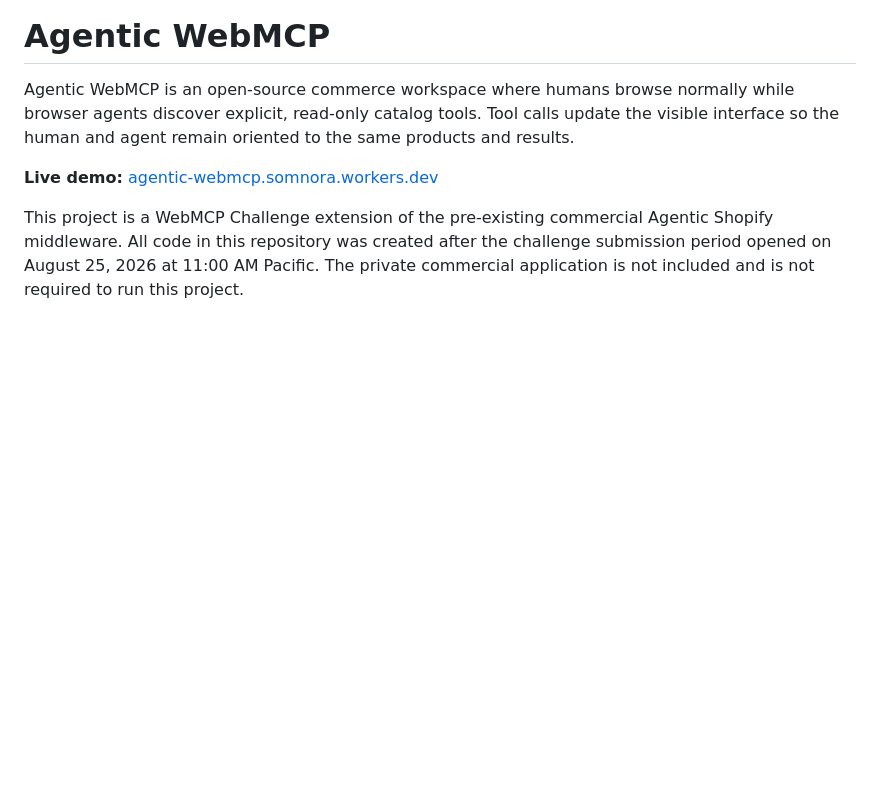
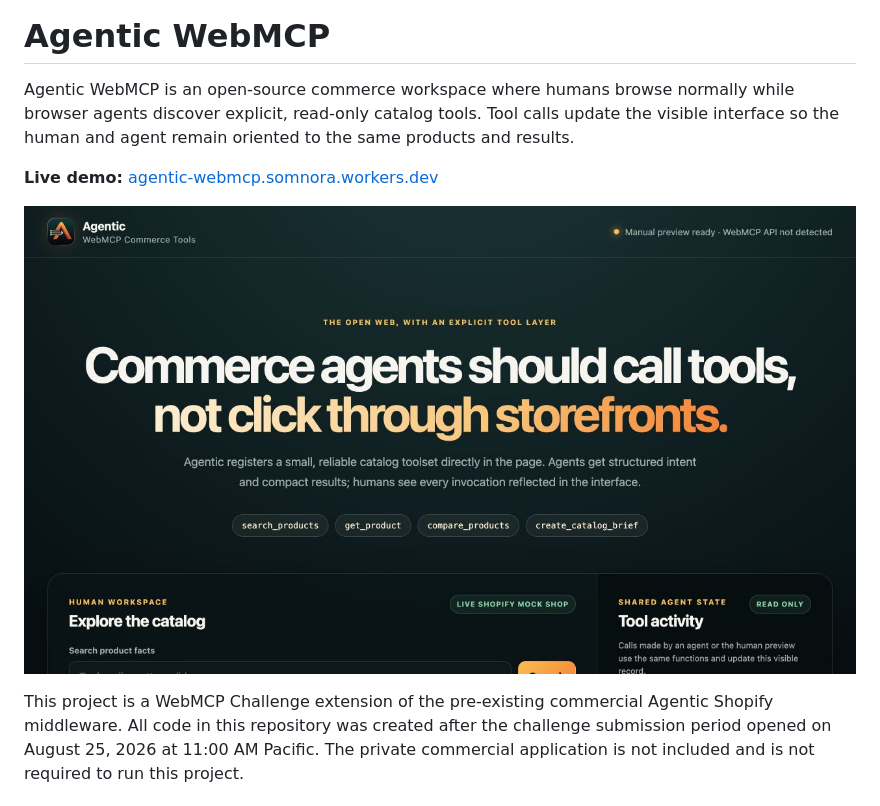
Before and after one commit to Somnora/agentic-webmcp, a Markdown page: README.md, the part around the change. GitHub-like rendering; pictures changed too: docs/assets/agentic-webmcp-hero.jpg (added); blank space fills up the shorter version.

```diff
--- a/README.md
+++ b/README.md
@@ -3,6 +3,8 @@
 Agentic WebMCP is an open-source commerce workspace where humans browse normally while browser agents discover explicit, read-only catalog tools. Tool calls update the visible interface so the human and agent remain oriented to the same products and results.
 
 **Live demo:** [agentic-webmcp.somnora.workers.dev](https://agentic-webmcp.somnora.workers.dev/)
+
+![Agentic WebMCP commerce workspace](docs/assets/agentic-webmcp-hero.jpg)
 
 This project is a WebMCP Challenge extension of the pre-existing commercial Agentic Shopify middleware. All code in this repository was created after the challenge submission period opened on August 25, 2026 at 11:00 AM Pacific. The private commercial application is not included and is not required to run this project.
 
```
Also changed, not shown: docs/DEMO_SCRIPT.md (+7 -0 lines), docs/assets/README.md (added, +10 -0 lines), docs/assets/agentic-webmcp-comparison.jpg (added).
